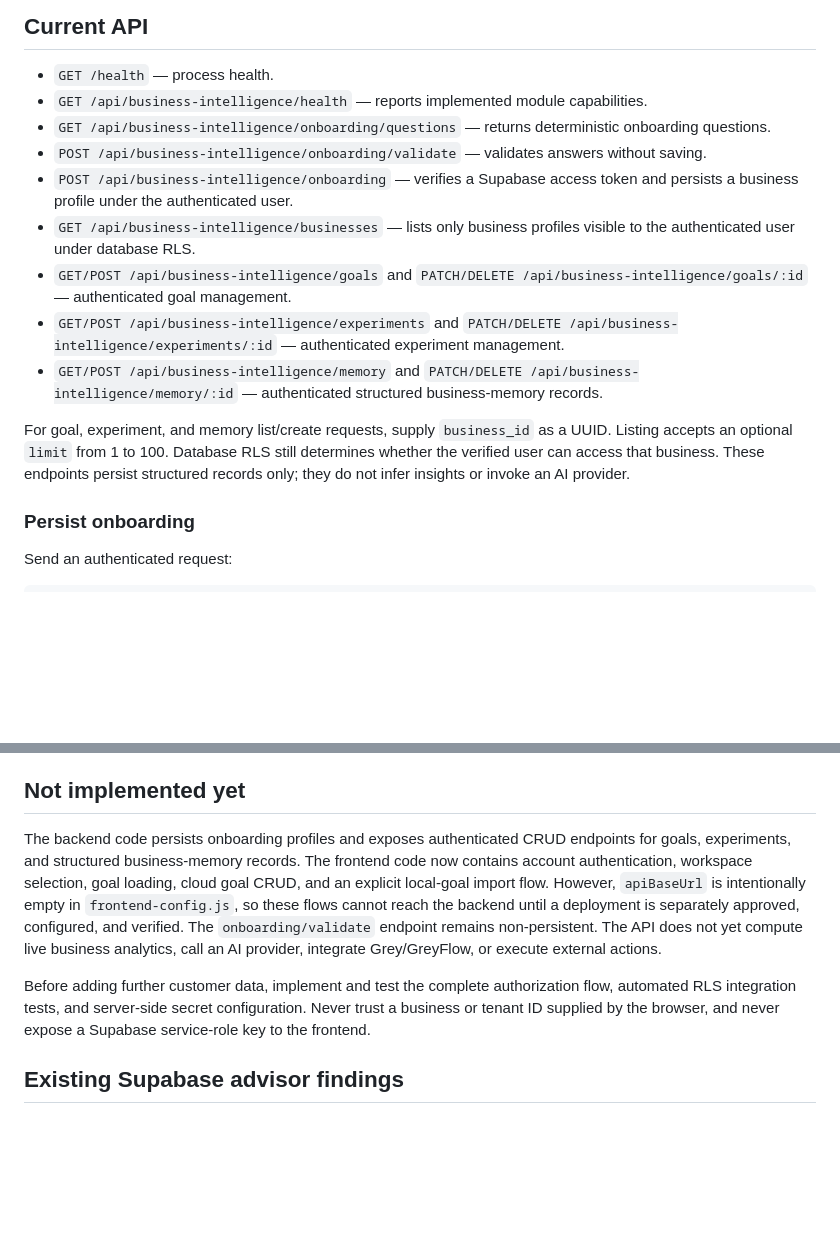
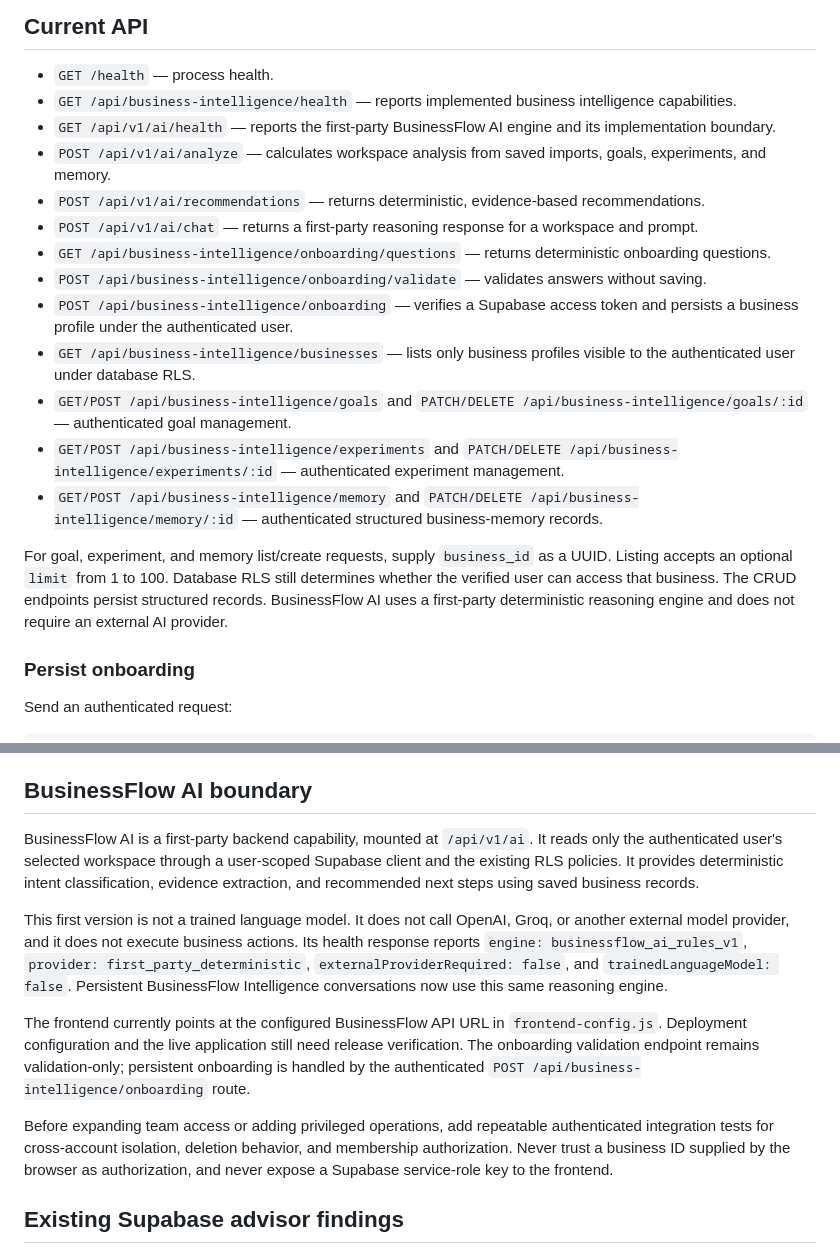
Before and after one commit to Logicalskyinc/businessflow, a Markdown page: backend/README.md, 2 parts joined by grey strips. Drawn GitHub-style; blank space fills up the shorter version.

Commit message:
Document BusinessFlow AI and current cloud persistence architecture

```diff
--- a/backend/README.md
+++ b/backend/README.md
@@ -5,7 +5,11 @@ This directory contains BusinessFlow's API and its internal Business Intelligenc
 ## Current API
 
 - `GET /health` — process health.
-- `GET /api/business-intelligence/health` — reports implemented module capabilities.
+- `GET /api/business-intelligence/health` — reports implemented business intelligence capabilities.
+- `GET /api/v1/ai/health` — reports the first-party BusinessFlow AI engine and its implementation boundary.
+- `POST /api/v1/ai/analyze` — calculates workspace analysis from saved imports, goals, experiments, and memory.
+- `POST /api/v1/ai/recommendations` — returns deterministic, evidence-based recommendations.
+- `POST /api/v1/ai/chat` — returns a first-party reasoning response for a workspace and prompt.
 - `GET /api/business-intelligence/onboarding/questions` — returns deterministic onboarding questions.
 - `POST /api/business-intelligence/onboarding/validate` — validates answers without saving.
 - `POST /api/business-intelligence/onboarding` — verifies a Supabase access token and persists a business profile under the authenticated user.
@@ -14,7 +18,7 @@ This directory contains BusinessFlow's API and its internal Business Intelligenc
 - `GET/POST /api/business-intelligence/experiments` and `PATCH/DELETE /api/business-intelligence/experiments/:id` — authenticated experiment management.
 - `GET/POST /api/business-intelligence/memory` and `PATCH/DELETE /api/business-intelligence/memory/:id` — authenticated structured business-memory records.
 
-For goal, experiment, and memory list/create requests, supply `business_id` as a UUID. Listing accepts an optional `limit` from 1 to 100. Database RLS still determines whether the verified user can access that business. These endpoints persist structured records only; they do not infer insights or invoke an AI provider.
+For goal, experiment, and memory list/create requests, supply `business_id` as a UUID. Listing accepts an optional `limit` from 1 to 100. Database RLS still determines whether the verified user can access that business. The CRUD endpoints persist structured records. BusinessFlow AI uses a first-party deterministic reasoning engine and does not require an external AI provider.
 
 ### Persist onboarding
 
@@ -90,11 +94,15 @@ These are initial owner-only policies. Membership roles are groundwork only; tea
 - **Grey:** a future internal orchestrator for approved cross-capability tasks. BusinessFlow should retain core functionality if Grey is unavailable.
 - **GreyFlow:** a future content-generation provider behind explicit cost, permission, and action-approval controls.
 
-## Not implemented yet
+## BusinessFlow AI boundary
 
-The backend code persists onboarding profiles and exposes authenticated CRUD endpoints for goals, experiments, and structured business-memory records. The frontend code now contains account authentication, workspace selection, goal loading, cloud goal CRUD, and an explicit local-goal import flow. However, `apiBaseUrl` is intentionally empty in `frontend-config.js`, so these flows cannot reach the backend until a deployment is separately approved, configured, and verified. The `onboarding/validate` endpoint remains non-persistent. The API does not yet compute live business analytics, call an AI provider, integrate Grey/GreyFlow, or execute external actions.
+BusinessFlow AI is a first-party backend capability, mounted at `/api/v1/ai`. It reads only the authenticated user's selected workspace through a user-scoped Supabase client and the existing RLS policies. It provides deterministic intent classification, evidence extraction, and recommended next steps using saved business records.
 
-Before adding further customer data, implement and test the complete authorization flow, automated RLS integration tests, and server-side secret configuration. Never trust a business or tenant ID supplied by the browser, and never expose a Supabase service-role key to the frontend.
+This first version is not a trained language model. It does not call OpenAI, Groq, or another external model provider, and it does not execute business actions. Its health response reports `engine: businessflow_ai_rules_v1`, `provider: first_party_deterministic`, `externalProviderRequired: false`, and `trainedLanguageModel: false`. Persistent BusinessFlow Intelligence conversations now use this same reasoning engine.
+
+The frontend currently points at the configured BusinessFlow API URL in `frontend-config.js`. Deployment configuration and the live application still need release verification. The onboarding validation endpoint remains validation-only; persistent onboarding is handled by the authenticated `POST /api/business-intelligence/onboarding` route.
+
+Before expanding team access or adding privileged operations, add repeatable authenticated integration tests for cross-account isolation, deletion behavior, and membership authorization. Never trust a business ID supplied by the browser as authorization, and never expose a Supabase service-role key to the frontend.
 
 ## Existing Supabase advisor findings
 
```
